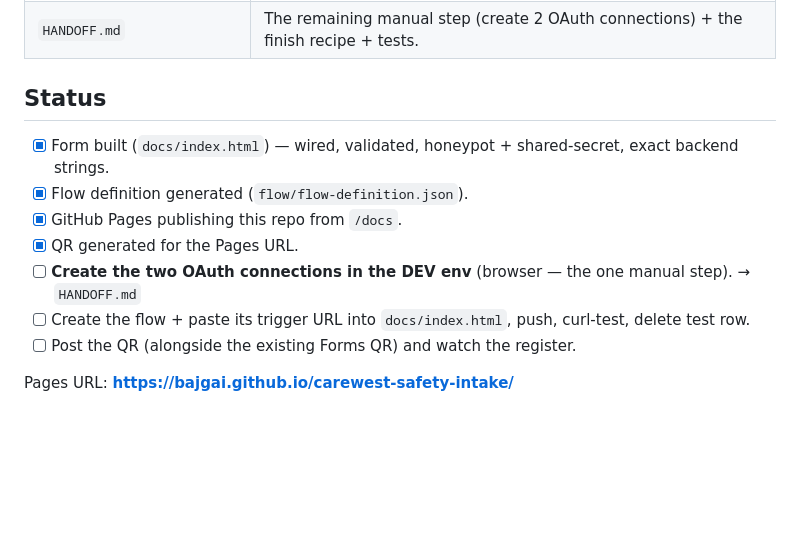
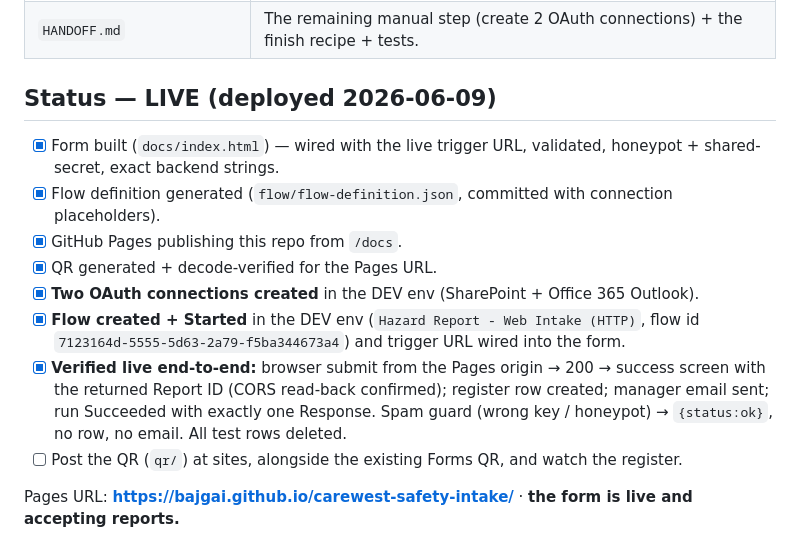
Before and after one commit to bajgai/carewest-safety-intake, a Markdown page: README.md, the part around the change. Drawn GitHub-style; blank space fills up the shorter version.

Commit message:
docs: mark pilot LIVE — connections + flow deployed and verified end-to-end
Co-Authored-By: Claude Opus 4.8 (1M context) <noreply@anthropic.com>

```diff
--- a/README.md
+++ b/README.md
@@ -38,13 +38,14 @@ page). The existing Forms QR can run in parallel during the pilot — both write
 | `CONTRACT.json` | **Single source of truth** — every exact string the form/flow/SharePoint must agree on. |
 | `HANDOFF.md` | The remaining manual step (create 2 OAuth connections) + the finish recipe + tests. |
 
-## Status
-- [x] Form built (`docs/index.html`) — wired, validated, honeypot + shared-secret, exact backend strings.
-- [x] Flow definition generated (`flow/flow-definition.json`).
+## Status — LIVE (deployed 2026-06-09)
+- [x] Form built (`docs/index.html`) — wired with the live trigger URL, validated, honeypot + shared-secret, exact backend strings.
+- [x] Flow definition generated (`flow/flow-definition.json`, committed with connection placeholders).
 - [x] GitHub Pages publishing this repo from `/docs`.
-- [x] QR generated for the Pages URL.
-- [ ] **Create the two OAuth connections in the DEV env** (browser — the one manual step). → `HANDOFF.md`
-- [ ] Create the flow + paste its trigger URL into `docs/index.html`, push, curl-test, delete test row.
-- [ ] Post the QR (alongside the existing Forms QR) and watch the register.
+- [x] QR generated + decode-verified for the Pages URL.
+- [x] **Two OAuth connections created** in the DEV env (SharePoint + Office 365 Outlook).
+- [x] **Flow created + Started** in the DEV env (`Hazard Report - Web Intake (HTTP)`, flow id `7123164d-5555-5d63-2a79-f5ba344673a4`) and trigger URL wired into the form.
+- [x] **Verified live end-to-end:** browser submit from the Pages origin → 200 → success screen with the returned Report ID (CORS read-back confirmed); register row created; manager email sent; run Succeeded with exactly one Response. Spam guard (wrong key / honeypot) → `{status:ok}`, no row, no email. All test rows deleted.
+- [ ] Post the QR (`qr/`) at sites, alongside the existing Forms QR, and watch the register.
 
-Pages URL: **https://bajgai.github.io/carewest-safety-intake/**
+Pages URL: **https://bajgai.github.io/carewest-safety-intake/** · **the form is live and accepting reports.**
```
Also changed, not shown: HANDOFF.md (+8 -0 lines).
